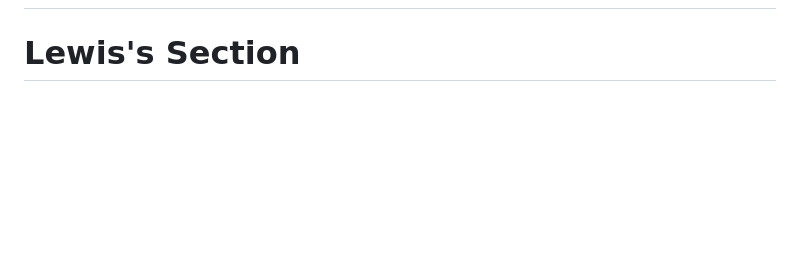
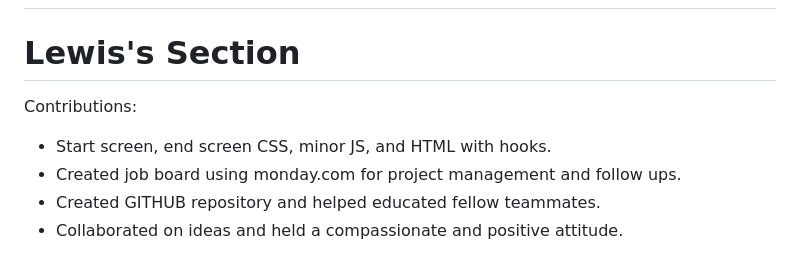
Before and after one commit to purdyobvious/DS_EscapeRoom, a Markdown page: README.md, the part around the change. Drawn GitHub-style; blank space fills up the shorter version.

Commit message:
Update README.md
Added Lewis' section.

Signed-off-by: Lewis <58237628+purdyobvious@users.noreply.github.com>

```diff
--- a/README.md
+++ b/README.md
@@ -83,3 +83,8 @@ Once all these numbers are found, you can click on the keypad on the back door.
 # Tristan's Section
 
 # Lewis's Section
+Contributions:
+- Start screen, end screen CSS, minor JS, and HTML with hooks.
+- Created job board using monday.com for project management and follow ups.
+- Created GITHUB repository and helped educated fellow teammates.
+- Collaborated on ideas and held a compassionate and positive attitude.
```
